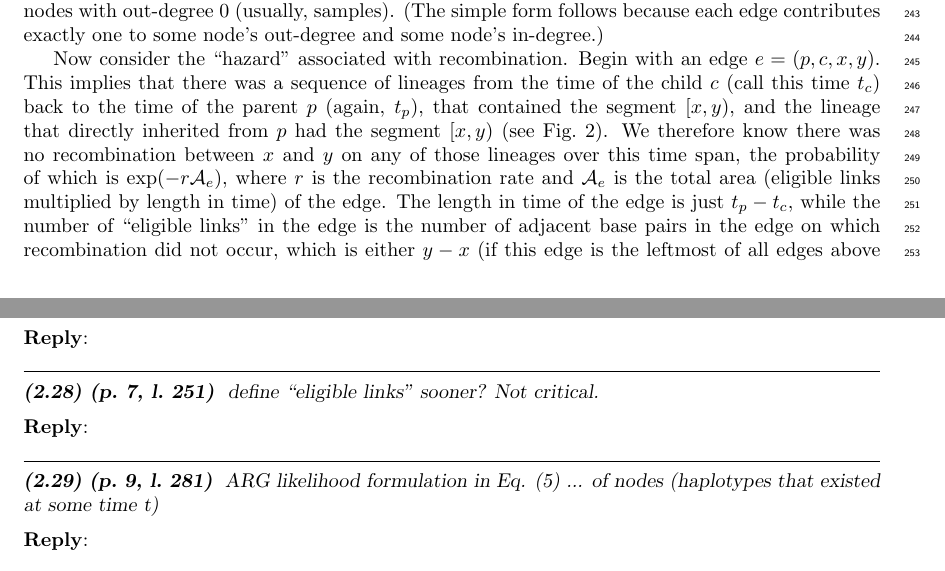
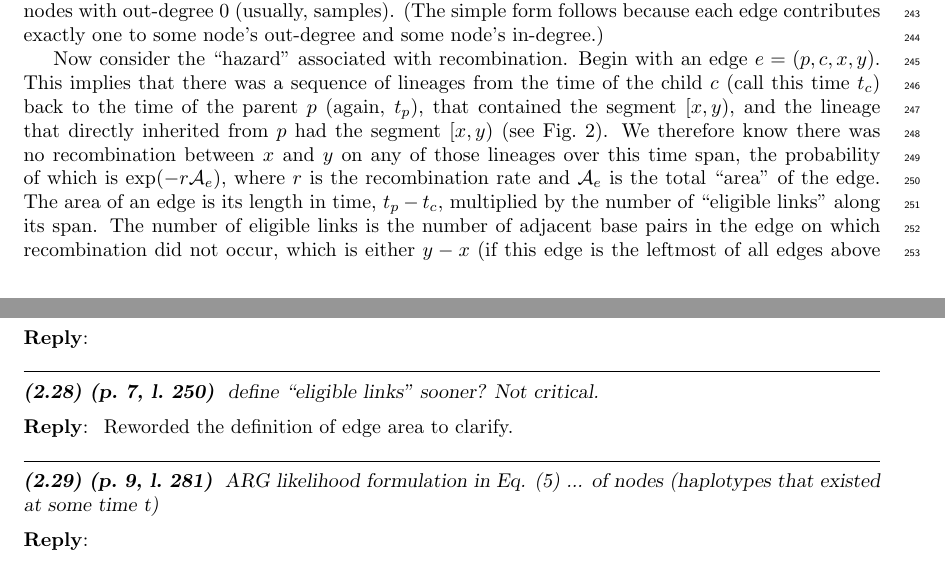
Before and after one commit to petrelharp/smc-bit-paper, a LaTeX paper (paper.tex, which reads review-responses.tex): two parts of pages 7 and 25 of 26, joined at a grey line, cut so that both start at the same text. Compiled offline with pdfLaTeX.

Commit message:
Tackle "eligible links" comment

```diff
--- a/paper.tex
+++ b/paper.tex
@@ -774,10 +774,12 @@ on any of those lineages
 over this time span,
 the probability of which is
 $\exp(-r \mathcal{A}_e)$, where $r$ is the recombination rate
-and $\mathcal{A}_e$ is the total area (eligible links multiplied by length in time) \revpoint{2}{28}
+and $\mathcal{A}_e$ is the total ``area'' \revpoint{2}{28}
 of the edge.
-The length in time of the edge is just $t_p - t_c$,
-while the number of ``eligible links'' in the edge is the number of adjacent base pairs in the edge
+The area of an edge is its  length in time, $t_p - t_c$,
+multiplied by the number of ``eligible links'' along its
+span.
+The number of eligible links is the number of adjacent base pairs in the edge
 on which recombination did not occur, which is either $y-x$
 (if this edge is the leftmost of all edges above node $c$)
 or $y-x-1$ (otherwise).
--- a/review-responses.tex
+++ b/review-responses.tex
@@ -364,6 +364,7 @@ Done.
 \end{point}
 
 \reply{
+Reworded the definition of edge area to clarify.
 }
 
 \begin{point}{\revref} % 280:
```
